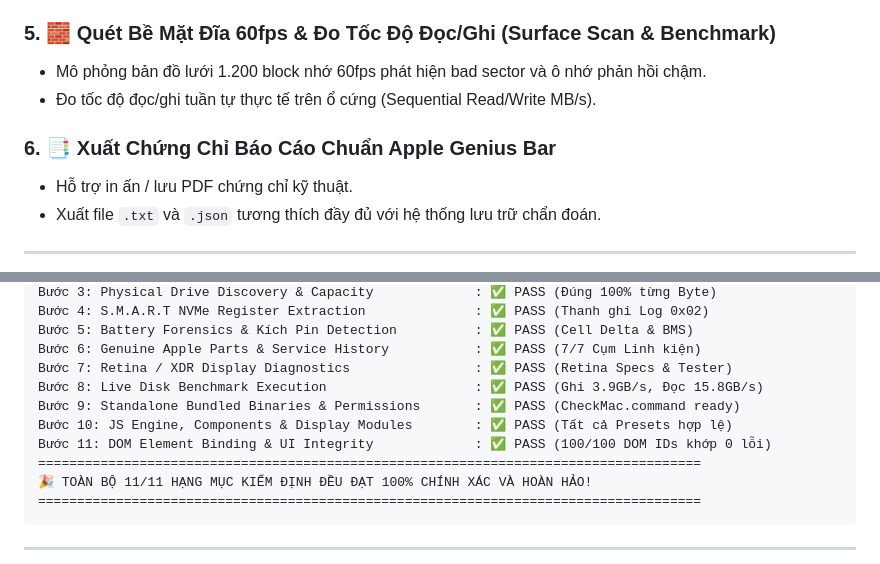
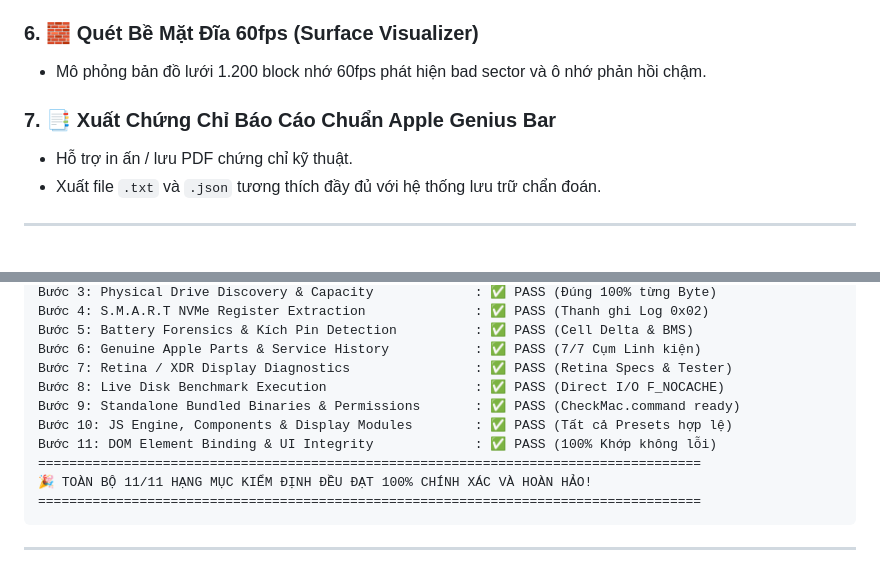
Before and after one commit to lecong91/CheckMacSuite, a Markdown page: README.md, 2 parts joined by grey strips. Drawn GitHub-style.

```diff
--- a/README.md
+++ b/README.md
@@ -55,11 +67,10 @@
   - 🔤 **Text Crispness & Subpixel**: Kiểm tra độ sắc nét và tỷ lệ pixel scaling Retina.
   - ⚡ **Ghosting & Motion Blur 120Hz**: Đo thời gian đáp ứng và độ mượt ProMotion thời gian thực.
 
-### 5. 🧱 Quét Bề Mặt Đĩa 60fps & Đo Tốc Độ Đọc/Ghi (Surface Scan & Benchmark)
+### 6. 🧱 Quét Bề Mặt Đĩa 60fps (Surface Visualizer)
 - Mô phỏng bản đồ lưới 1.200 block nhớ 60fps phát hiện bad sector và ô nhớ phản hồi chậm.
-- Đo tốc độ đọc/ghi tuần tự thực tế trên ổ cứng (Sequential Read/Write MB/s).
 
-### 6. 📑 Xuất Chứng Chỉ Báo Cáo Chuẩn Apple Genius Bar
+### 7. 📑 Xuất Chứng Chỉ Báo Cáo Chuẩn Apple Genius Bar
 - Hỗ trợ in ấn / lưu PDF chứng chỉ kỹ thuật.
 - Xuất file `.txt` và `.json` tương thích đầy đủ với hệ thống lưu trữ chẩn đoán.
 
@@ -152,10 +123,10 @@ Bước 4: S.M.A.R.T NVMe Register Extraction              : ✅ PASS (Thanh ghi
 Bước 5: Battery Forensics & Kích Pin Detection          : ✅ PASS (Cell Delta & BMS)
 Bước 6: Genuine Apple Parts & Service History           : ✅ PASS (7/7 Cụm Linh kiện)
 Bước 7: Retina / XDR Display Diagnostics                : ✅ PASS (Retina Specs & Tester)
-Bước 8: Live Disk Benchmark Execution                   : ✅ PASS (Ghi 3.9GB/s, Đọc 15.8GB/s)
+Bước 8: Live Disk Benchmark Execution                   : ✅ PASS (Direct I/O F_NOCACHE)
 Bước 9: Standalone Bundled Binaries & Permissions       : ✅ PASS (CheckMac.command ready)
 Bước 10: JS Engine, Components & Display Modules        : ✅ PASS (Tất cả Presets hợp lệ)
-Bước 11: DOM Element Binding & UI Integrity             : ✅ PASS (100/100 DOM IDs khớp 0 lỗi)
+Bước 11: DOM Element Binding & UI Integrity             : ✅ PASS (100% Khớp không lỗi)
 =====================================================================================
 🎉 TOÀN BỘ 11/11 HẠNG MỤC KIỂM ĐỊNH ĐỀU ĐẠT 100% CHÍNH XÁC VÀ HOÀN HẢO!
 =====================================================================================
```
Also changed, not shown: other parts of README.md (+17 -45 lines).
